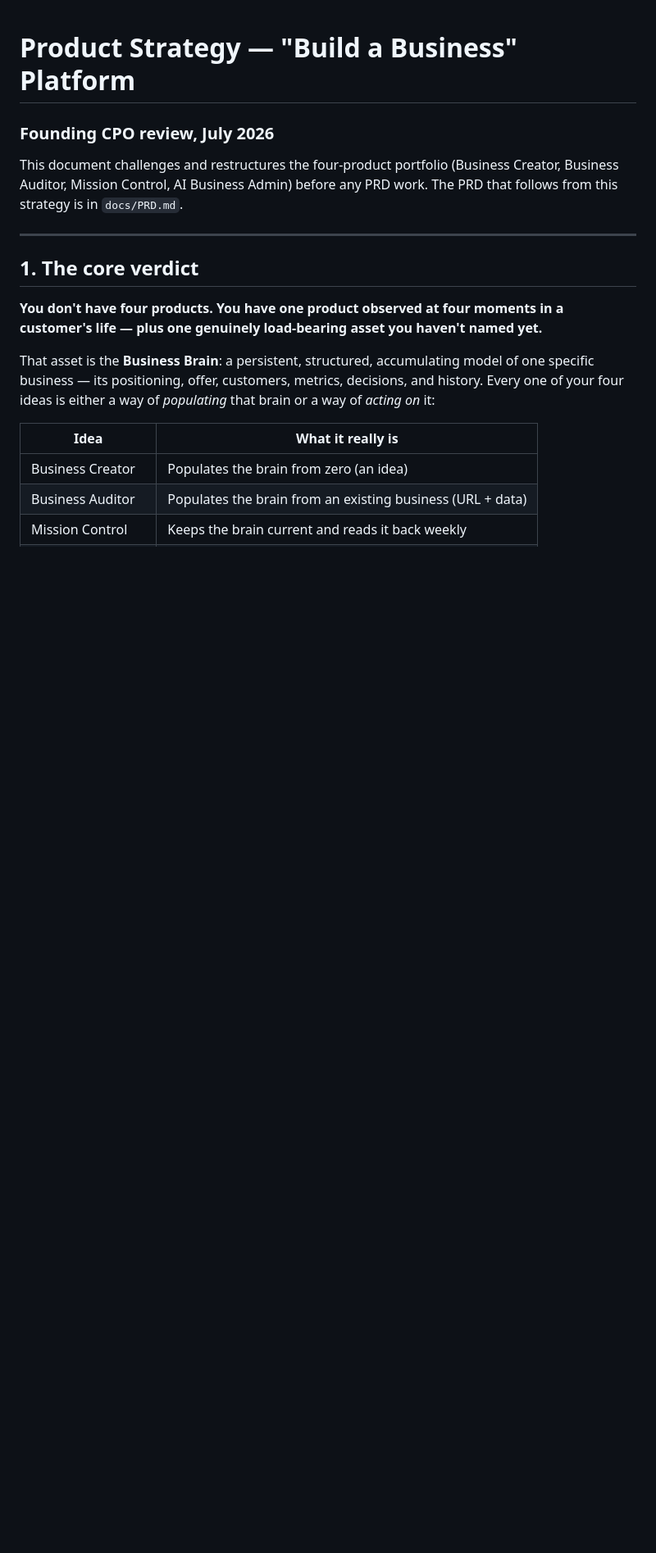
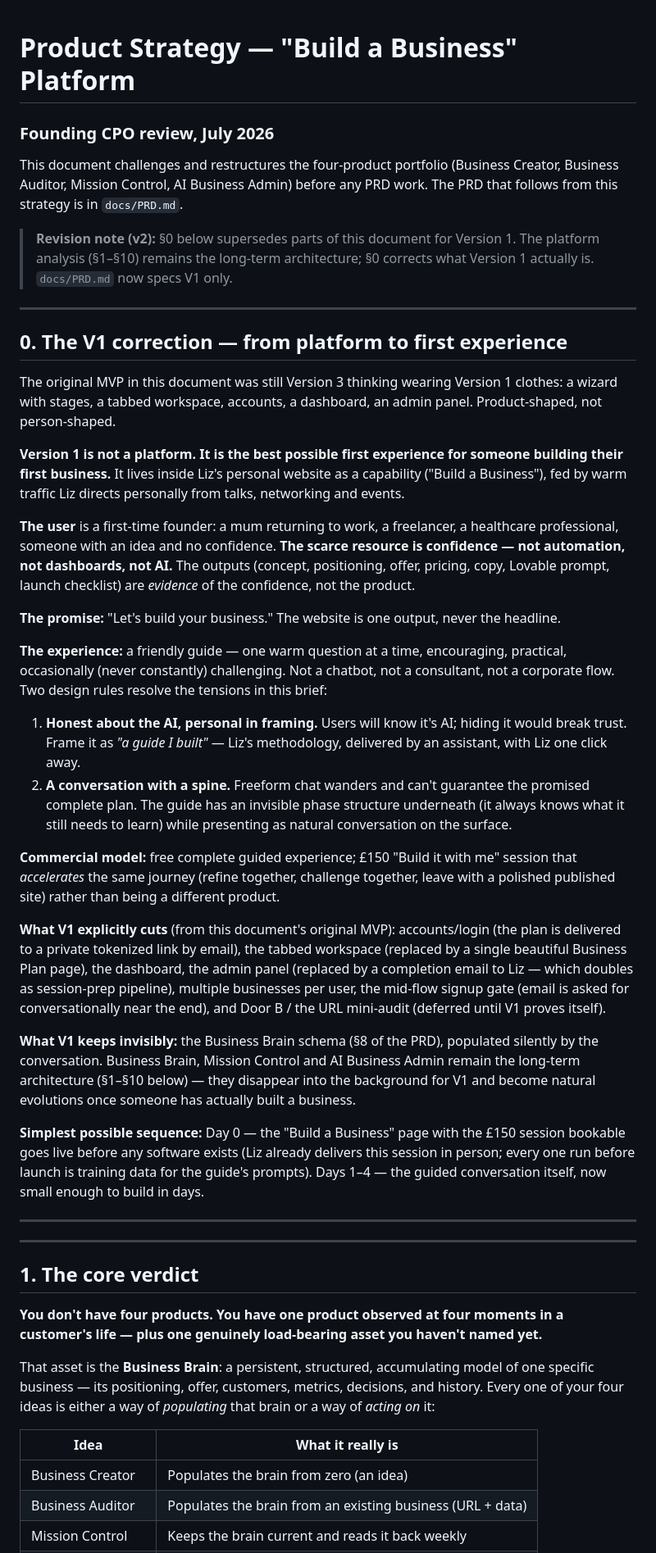
Before and after one commit to drlizlondon/bigpictureplanner-landing, a Markdown page: docs/STRATEGY.md, the part around the change. Shown at 82% size. GitHub-like rendering; blank space fills up the shorter version.

```diff
--- a/docs/STRATEGY.md
+++ b/docs/STRATEGY.md
@@ -2,6 +2,35 @@
 ### Founding CPO review, July 2026
 
 This document challenges and restructures the four-product portfolio (Business Creator, Business Auditor, Mission Control, AI Business Admin) before any PRD work. The PRD that follows from this strategy is in `docs/PRD.md`.
+
+> **Revision note (v2):** §0 below supersedes parts of this document for Version 1. The platform analysis (§1–§10) remains the long-term architecture; §0 corrects what Version 1 actually is. `docs/PRD.md` now specs V1 only.
+
+---
+
+## 0. The V1 correction — from platform to first experience
+
+The original MVP in this document was still Version 3 thinking wearing Version 1 clothes: a wizard with stages, a tabbed workspace, accounts, a dashboard, an admin panel. Product-shaped, not person-shaped.
+
+**Version 1 is not a platform. It is the best possible first experience for someone building their first business.** It lives inside Liz's personal website as a capability ("Build a Business"), fed by warm traffic Liz directs personally from talks, networking and events.
+
+**The user** is a first-time founder: a mum returning to work, a freelancer, a healthcare professional, someone with an idea and no confidence. **The scarce resource is confidence — not automation, not dashboards, not AI.** The outputs (concept, positioning, offer, pricing, copy, Lovable prompt, launch checklist) are *evidence* of the confidence, not the product.
+
+**The promise:** "Let's build your business." The website is one output, never the headline.
+
+**The experience:** a friendly guide — one warm question at a time, encouraging, practical, occasionally (never constantly) challenging. Not a chatbot, not a consultant, not a corporate flow. Two design rules resolve the tensions in this brief:
+
+1. **Honest about the AI, personal in framing.** Users will know it's AI; hiding it would break trust. Frame it as *"a guide I built"* — Liz's methodology, delivered by an assistant, with Liz one click away.
+2. **A conversation with a spine.** Freeform chat wanders and can't guarantee the promised complete plan. The guide has an invisible phase structure underneath (it always knows what it still needs to learn) while presenting as natural conversation on the surface.
+
+**Commercial model:** free complete guided experience; £150 "Build it with me" session that *accelerates* the same journey (refine together, challenge together, leave with a polished published site) rather than being a different product.
+
+**What V1 explicitly cuts** (from this document's original MVP): accounts/login (the plan is delivered to a private tokenized link by email), the tabbed workspace (replaced by a single beautiful Business Plan page), the dashboard, the admin panel (replaced by a completion email to Liz — which doubles as session-prep pipeline), multiple businesses per user, the mid-flow signup gate (email is asked for conversationally near the end), and Door B / the URL mini-audit (deferred until V1 proves itself).
+
+**What V1 keeps invisibly:** the Business Brain schema (§8 of the PRD), populated silently by the conversation. Business Brain, Mission Control and AI Business Admin remain the long-term architecture (§1–§10 below) — they disappear into the background for V1 and become natural evolutions once someone has actually built a business.
+
+**Simplest possible sequence:** Day 0 — the "Build a Business" page with the £150 session bookable goes live before any software exists (Liz already delivers this session in person; every one run before launch is training data for the guide's prompts). Days 1–4 — the guided conversation itself, now small enough to build in days.
+
+---
 
 ---
 
```
Also changed, not shown: docs/PRD.md (+114 -112 lines).
